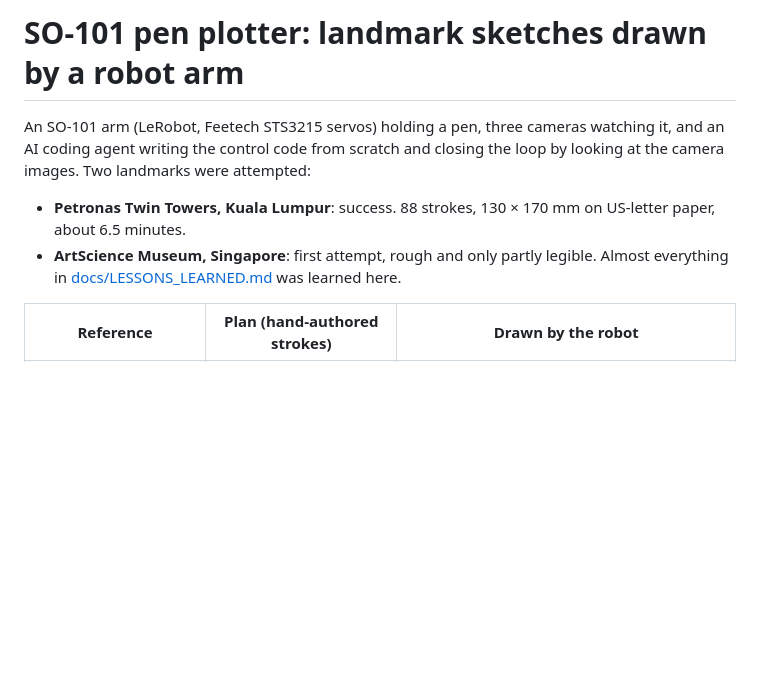
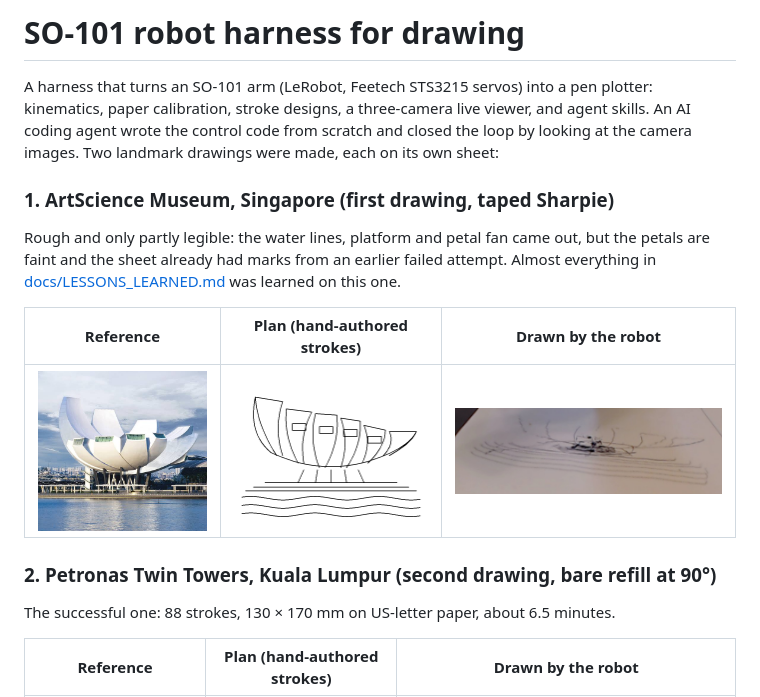
Before and after one commit to dylanler/so101-robot-harness-for-drawing, a Markdown page: README.md, the part around the change. Rendered like a GitHub page; blank space fills up the shorter version.

Commit message:
README: rename to SO-101 robot harness for drawing; show both the museum and the Petronas drawing up front

```diff
--- a/README.md
+++ b/README.md
@@ -1,12 +1,23 @@
-# SO-101 pen plotter: landmark sketches drawn by a robot arm
+# SO-101 robot harness for drawing
 
-An SO-101 arm (LeRobot, Feetech STS3215 servos) holding a pen, three cameras watching it, and an
-AI coding agent writing the control code from scratch and closing the loop by looking at the
-camera images. Two landmarks were attempted:
+A harness that turns an SO-101 arm (LeRobot, Feetech STS3215 servos) into a pen plotter: kinematics,
+paper calibration, stroke designs, a three-camera live viewer, and agent skills. An AI coding agent
+wrote the control code from scratch and closed the loop by looking at the camera images.
+Two landmark drawings were made, each on its own sheet:
 
-* **Petronas Twin Towers, Kuala Lumpur**: success. 88 strokes, 130 × 170 mm on US-letter paper, about 6.5 minutes.
-* **ArtScience Museum, Singapore**: first attempt, rough and only partly legible. Almost
-  everything in [docs/LESSONS_LEARNED.md](docs/LESSONS_LEARNED.md) was learned here.
+### 1. ArtScience Museum, Singapore (first drawing, taped Sharpie)
+
+Rough and only partly legible: the water lines, platform and petal fan came out, but the petals are
+faint and the sheet already had marks from an earlier failed attempt. Almost everything in
+[docs/LESSONS_LEARNED.md](docs/LESSONS_LEARNED.md) was learned on this one.
+
+| Reference | Plan (hand-authored strokes) | Drawn by the robot |
+| --- | --- | --- |
+| ![reference](references/artscience-museum.jpeg) | ![plan](docs/images/plan-artscience.png) | ![result](docs/images/artscience-04-final-closeup.jpg) |
+
+### 2. Petronas Twin Towers, Kuala Lumpur (second drawing, bare refill at 90°)
+
+The successful one: 88 strokes, 130 × 170 mm on US-letter paper, about 6.5 minutes.
 
 | Reference | Plan (hand-authored strokes) | Drawn by the robot |
 | --- | --- | --- |
```
